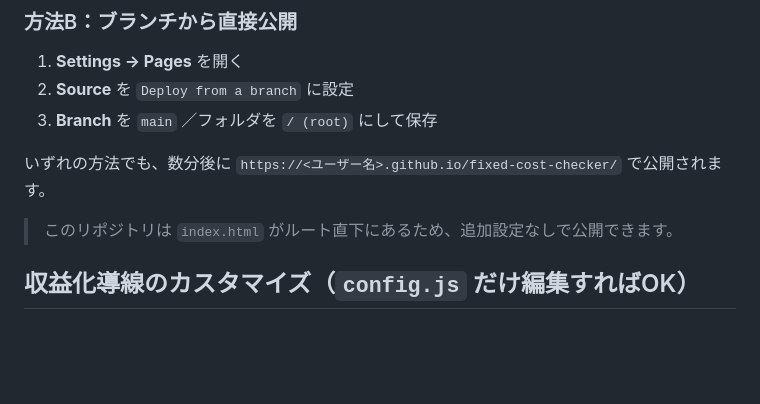
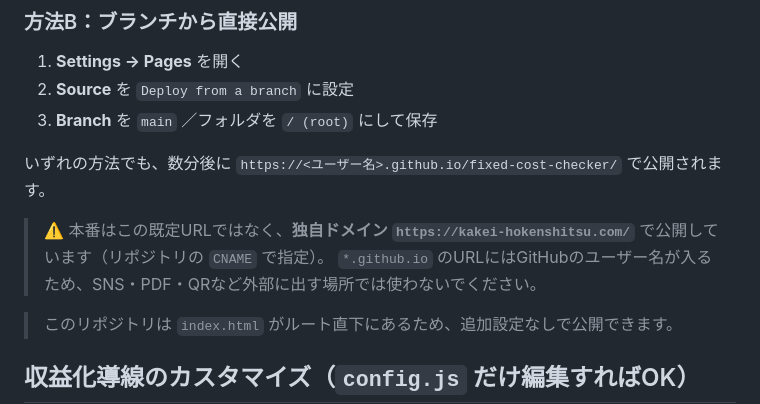
Before and after one commit to noburin0218-collab/fixed-cost-checker, a Markdown page: README.md, the part around the change. Drawn GitHub-style; blank space fills up the shorter version.

```diff
--- a/README.md
+++ b/README.md
@@ -105,6 +105,9 @@ npm run serve   # ローカルサーバ（python3 -m http.server 8000）
 
 いずれの方法でも、数分後に `https://<ユーザー名>.github.io/fixed-cost-checker/` で公開されます。
 
+> ⚠️ 本番はこの既定URLではなく、**独自ドメイン `https://kakei-hokenshitsu.com/`** で公開しています（リポジトリの `CNAME` で指定）。
+> `*.github.io` のURLにはGitHubのユーザー名が入るため、SNS・PDF・QRなど外部に出す場所では使わないでください。
+
 > このリポジトリは `index.html` がルート直下にあるため、追加設定なしで公開できます。
 
 ## 収益化導線のカスタマイズ（`config.js` だけ編集すればOK）
```
Also changed, not shown: SETUP.md (+11 -7 lines).
